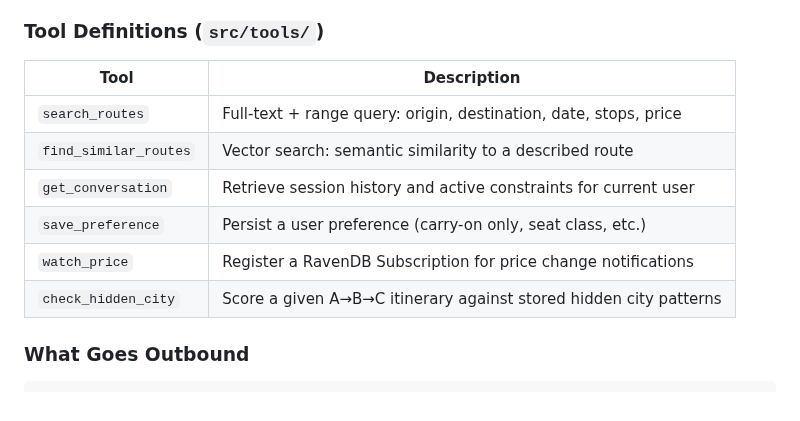
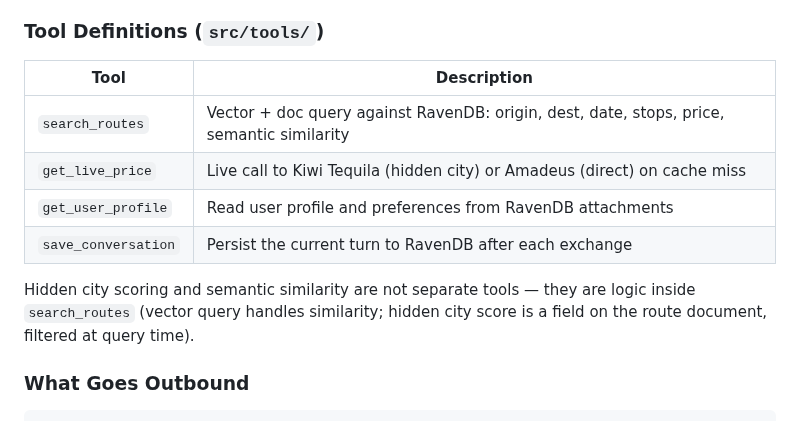
Before and after one commit to ravendb/samples-hidden-city, a Markdown page: CLAUDE.md, the part around the change. Drawn GitHub-style.

Commit message:
Update tool definitions to match architecture diagram
Consolidate 6 tools to the 4 shown in the diagram: search_routes,
get_live_price, get_user_profile, save_conversation. Semantic similarity
and hidden city scoring are query-time logic inside search_routes, not
separate tools.

https://claude.ai/code/session_01MCcSHLnJwyajsZ4uVe6bXG

```diff
--- a/CLAUDE.md
+++ b/CLAUDE.md
@@ -180,14 +180,16 @@ The model must call RavenDB explicitly as a tool — it decides what to fetch.
 
 ### Tool Definitions (`src/tools/`)
 
-| Tool                    | Description                                                        |
-|-------------------------|--------------------------------------------------------------------|
-| `search_routes`         | Full-text + range query: origin, destination, date, stops, price   |
-| `find_similar_routes`   | Vector search: semantic similarity to a described route            |
-| `get_conversation`      | Retrieve session history and active constraints for current user   |
-| `save_preference`       | Persist a user preference (carry-on only, seat class, etc.)        |
-| `watch_price`           | Register a RavenDB Subscription for price change notifications     |
-| `check_hidden_city`     | Score a given A→B→C itinerary against stored hidden city patterns  |
+| Tool                 | Description                                                              |
+|----------------------|--------------------------------------------------------------------------|
+| `search_routes`      | Vector + doc query against RavenDB: origin, dest, date, stops, price, semantic similarity |
+| `get_live_price`     | Live call to Kiwi Tequila (hidden city) or Amadeus (direct) on cache miss |
+| `get_user_profile`   | Read user profile and preferences from RavenDB attachments               |
+| `save_conversation`  | Persist the current turn to RavenDB after each exchange                  |
+
+Hidden city scoring and semantic similarity are not separate tools — they are
+logic inside `search_routes` (vector query handles similarity; hidden city score
+is a field on the route document, filtered at query time).
 
 ### What Goes Outbound
 
```
